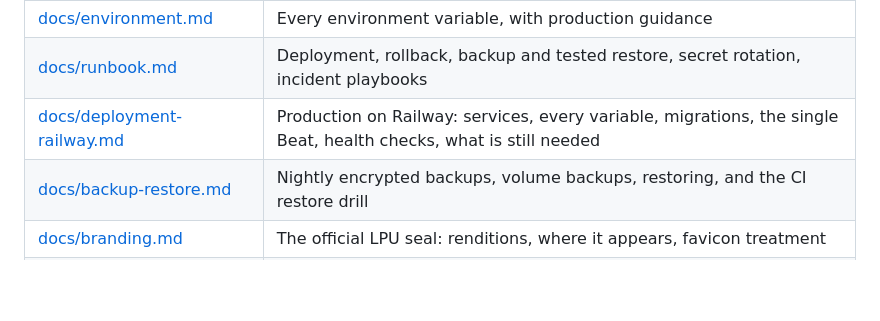
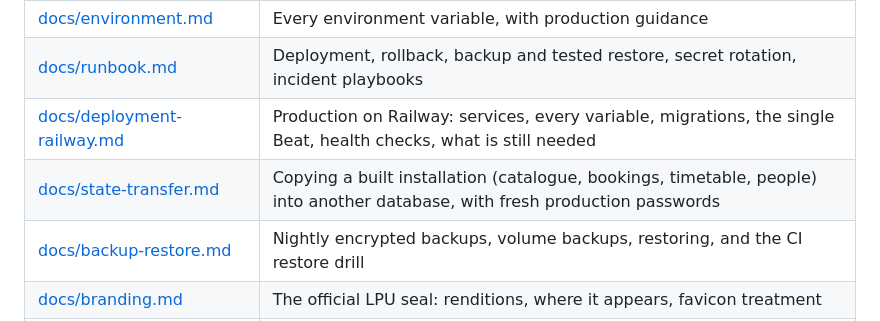
Before and after one commit to swastikongithub/Django-EduRev-P20, a Markdown page: README.md, the part around the change. Rendered like a GitHub page; blank space fills up the shorter version.

```diff
--- a/README.md
+++ b/README.md
@@ -143,6 +143,7 @@ maintenance transitions, nightly analytics). Booking correctness never depends o
 | [docs/environment.md](docs/environment.md) | Every environment variable, with production guidance |
 | [docs/runbook.md](docs/runbook.md) | Deployment, rollback, backup and tested restore, secret rotation, incident playbooks |
 | [docs/deployment-railway.md](docs/deployment-railway.md) | Production on Railway: services, every variable, migrations, the single Beat, health checks, what is still needed |
+| [docs/state-transfer.md](docs/state-transfer.md) | Copying a built installation (catalogue, bookings, timetable, people) into another database, with fresh production passwords |
 | [docs/backup-restore.md](docs/backup-restore.md) | Nightly encrypted backups, volume backups, restoring, and the CI restore drill |
 | [docs/branding.md](docs/branding.md) | The official LPU seal: renditions, where it appears, favicon treatment |
 | [docs/security-review.md](docs/security-review.md) | Security findings SEC-01 to SEC-14, their fixes and regression tests |
```
Also changed, not shown: docs/deployment-railway.md (+2 -1 lines), docs/state-transfer.md (added, +91 -0 lines).
